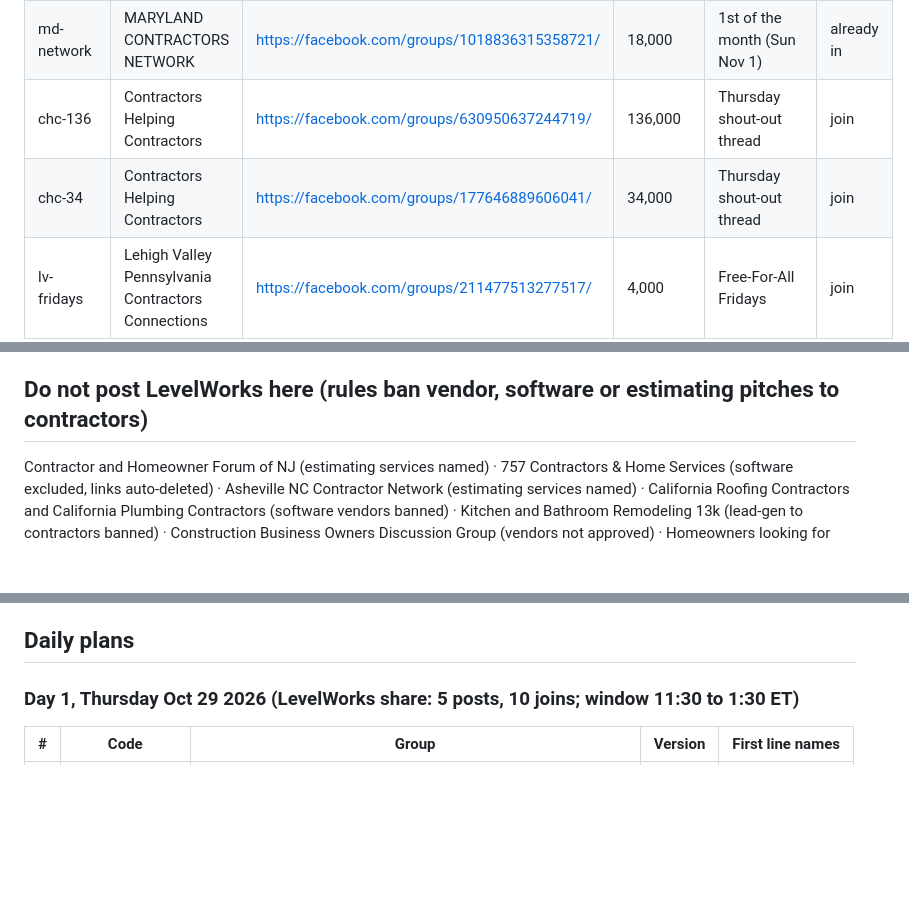
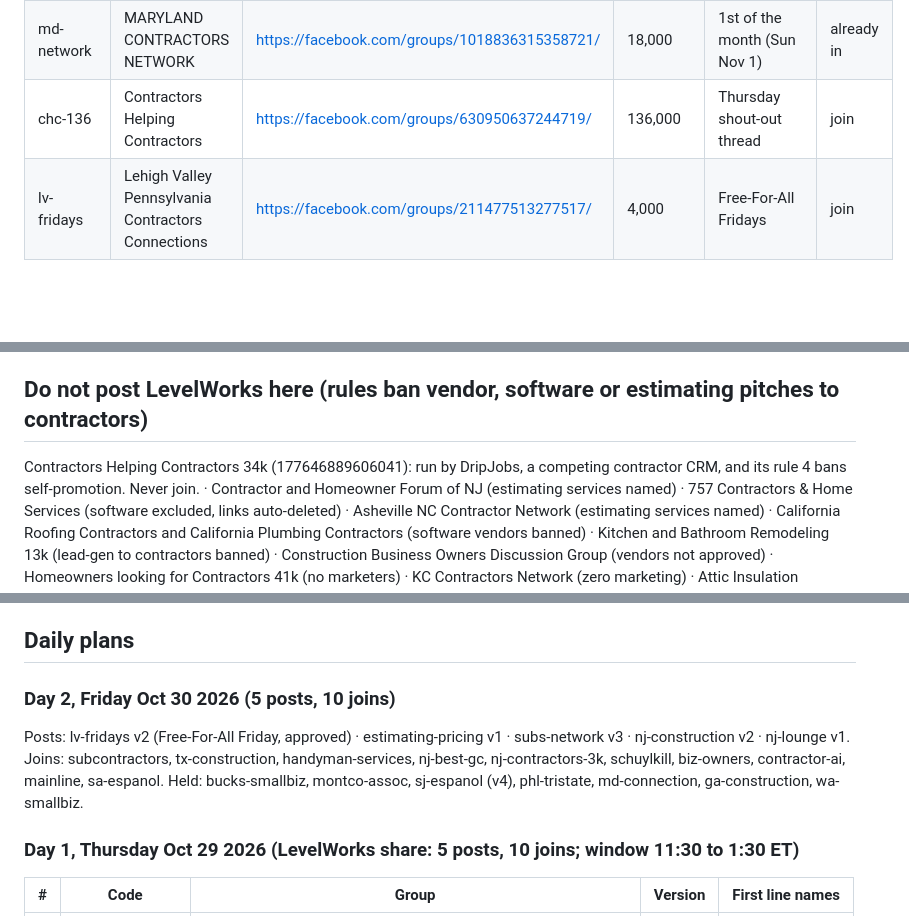
Before and after one commit to EricJConnor/levelworks, a Markdown page: marketing/fb-groups/TRACKER.md, 3 parts joined by grey strips. Drawn GitHub-style; blank space fills up the shorter version.

Commit message:
FB groups: day 1 logged, day 2 plan (#133)
* FB groups: the group sees only levelworks.org; the tracked link builds the preview card

Co-Authored-By: Claude Fable 5.1 <noreply@anthropic.com>
Claude-Session: https://claude.ai/code/session_01YSwiKezKZns7tU8DNBq6Qh

* FB groups briefing: drop a duplicated line, name the card link in the table

Co-Authored-By: Claude Fable 5.1 <noreply@anthropic.com>
Claude-Session: https://claude.ai/code/session_01YSwiKezKZns7tU8DNBq6Qh

* FB groups: tracker built from Muse's research, day 1 plan, briefing rotation rule fixed

Co-Authored-By: Claude Fable 5.1 <noreply@anthropic.com>
Claude-Session: https://claude.ai/code/session_01YSwiKezKZns7tU8DNBq6Qh

* FB groups: shared clock with isms, LevelWorks share is 5 posts and 10 joins, day 1 cut to fit

Co-Authored-By: Claude Fable 5.1 <noreply@anthropic.com>
Claude-Session: https://claude.ai/code/session_01YSwiKezKZns7tU8DNBq6Qh

* FB groups: day 1 logged, DripJobs group on the never list, day 2 plan

Co-Authored-By: Claude Fable 5.1 <noreply@anthropic.com>
Claude-Session: https://claude.ai/code/session_01YSwiKezKZns7tU8DNBq6Qh

---------

Co-authored-by: Claude <noreply@anthropic.com>

```diff
--- a/marketing/fb-groups/TRACKER.md
+++ b/marketing/fb-groups/TRACKER.md
@@ -65,7 +65,6 @@ Contractor Alliance 13k `ia-alliance`.
 | tristate-cir | Tri State Contractors, Investors, Realtors | https://facebook.com/groups/279783839106355/ | 24,000 | Wednesdays only | already in |
 | md-network | MARYLAND CONTRACTORS NETWORK | https://facebook.com/groups/1018836315358721/ | 18,000 | 1st of the month (Sun Nov 1) | already in |
 | chc-136 | Contractors Helping Contractors | https://facebook.com/groups/630950637244719/ | 136,000 | Thursday shout-out thread | join |
-| chc-34 | Contractors Helping Contractors | https://facebook.com/groups/177646889606041/ | 34,000 | Thursday shout-out thread | join |
 | lv-fridays | Lehigh Valley Pennsylvania Contractors Connections | https://facebook.com/groups/211477513277517/ | 4,000 | Free-For-All Fridays | join |
 | mainline | Main Line Remodeling and Decorating | https://facebook.com/groups/1732681573679834/ | 13,000 | Vendor Day, the 25th | join |
 | bucks-social | Bucks County Business and Social network | https://facebook.com/groups/1512692572342382/ | 8,000 | Sundays and Thursdays | join |
@@ -117,6 +116,7 @@ Professionals 4k · Colorado Tile Posse.
 
 ## Do not post LevelWorks here (rules ban vendor, software or estimating pitches to contractors)
 
+Contractors Helping Contractors 34k (177646889606041): run by DripJobs, a competing contractor CRM, and its rule 4 bans self-promotion. Never join. ·
 Contractor and Homeowner Forum of NJ (estimating services named) · 757 Contractors & Home Services
 (software excluded, links auto-deleted) · Asheville NC Contractor Network (estimating services
 named) · California Roofing Contractors and California Plumbing Contractors (software vendors
@@ -136,6 +136,10 @@ IMPROVEMENT RECOMMENDATIONS, the review and warning groups, the union clubs, and
 homeowner-ideas group (kitchen, bathroom, basement ideas).
 
 ## Daily plans
+
+### Day 2, Friday Oct 30 2026 (5 posts, 10 joins)
+
+Posts: lv-fridays v2 (Free-For-All Friday, approved) · estimating-pricing v1 · subs-network v3 · nj-construction v2 · nj-lounge v1. Joins: subcontractors, tx-construction, handyman-services, nj-best-gc, nj-contractors-3k, schuylkill, biz-owners, contractor-ai, mainline, sa-espanol. Held: bucks-smallbiz, montco-assoc, sj-espanol (v4), phl-tristate, md-connection, ga-construction, wa-smallbiz.
 
 ### Day 1, Thursday Oct 29 2026 (LevelWorks share: 5 posts, 10 joins; window 11:30 to 1:30 ET)
 
```
Also changed, not shown: other parts of marketing/fb-groups/TRACKER.md (+1 -0 lines).
